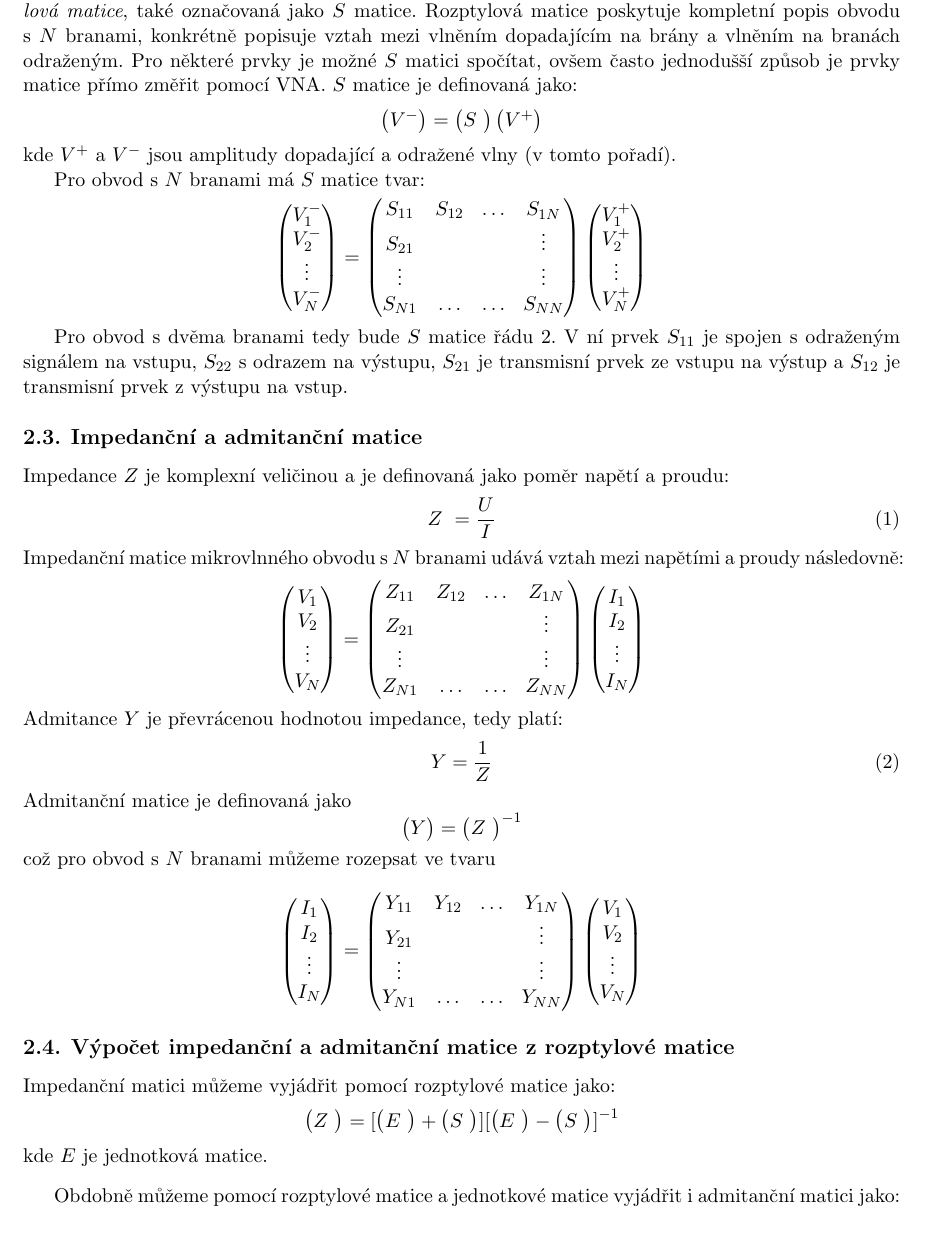
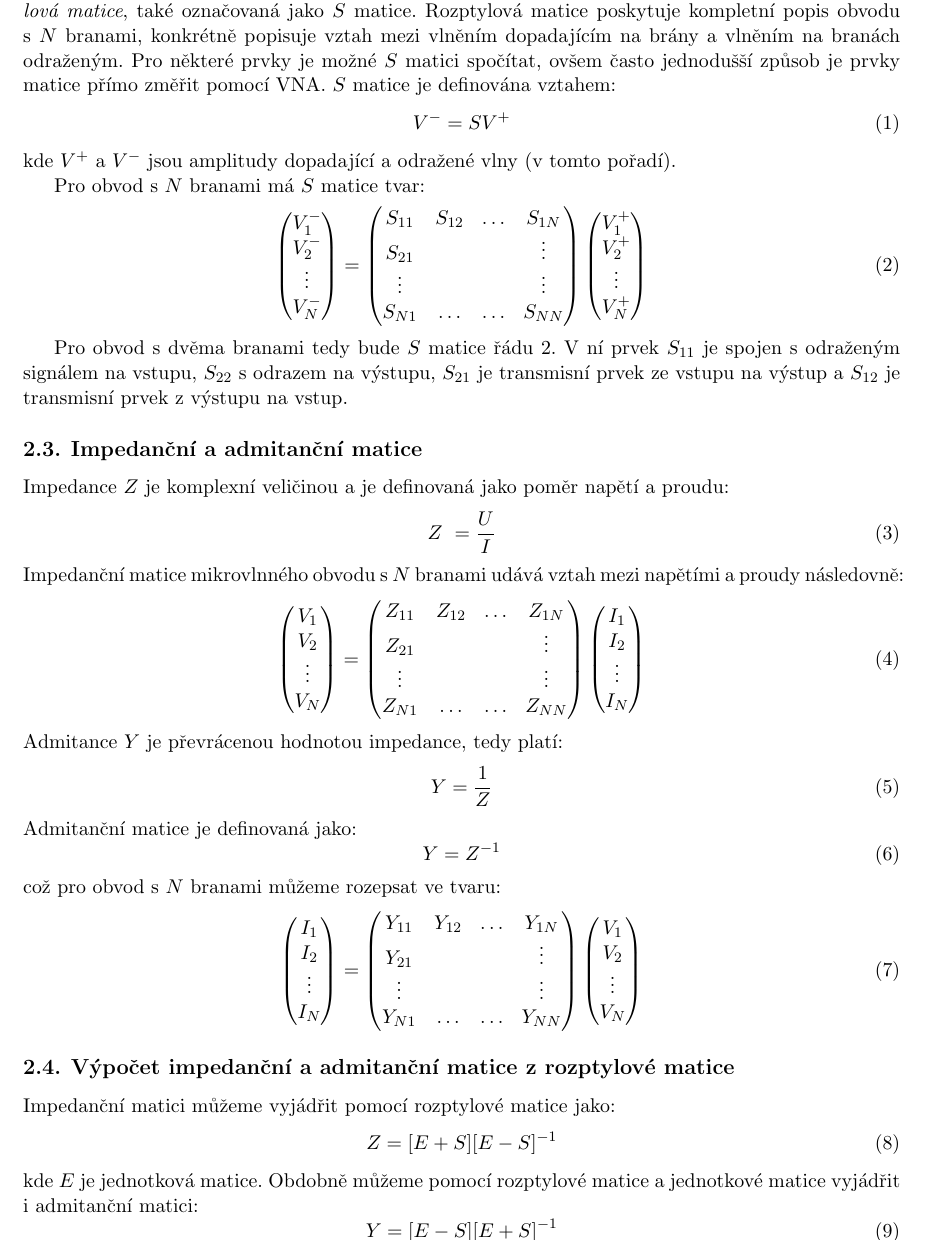
Before and after one commit to Singond/Exmet-I, a LaTeX document (01_network_analyzer/protokol.tex): part of page 2 of 22, cut so that both start at the same text. Compiled offline with pdfLaTeX.

Commit message:
01: Edit equations and referencing text
Number all equations, remove parentheses around matrix symbols
and do some minor corrections to the text nearby.

```diff
--- a/01_network_analyzer/protokol.tex
+++ b/01_network_analyzer/protokol.tex
@@ -145,45 +145,39 @@ konkrétně popisuje vztah mezi vlněním dopadajícím na brány
 a vlněním na branách odraženým.
 Pro některé prvky je možné $S$ matici spočítat,
 ovšem často jednodušší způsob je prvky matice přímo změřit pomocí VNA.
-$S$ matice je definovaná jako:
-\[
-\begin{pmatrix}
-	V^-
-\end{pmatrix}
-=
-\begin{pmatrix}
-	S~\end{pmatrix}
-%
-\begin{pmatrix}
-	V^+
-\end{pmatrix}
-\]
+% TODO: Nedefinovat pomoci napeti, kdyz to neni dobre definovano
+$S$ matice je definována vztahem:
+\begin{equation}
+	\label{eq:smatrix-short}
+	V^- = S V^+
+\end{equation}
 kde $V^+$ a $V^-$ jsou amplitudy dopadající a odražené vlny
 (v~tomto pořadí).
 
 Pro obvod s~$N$ branami má $S$ matice tvar:
-\[
+\begin{equation}
+	\label{eq:smatrix-full}
 	\begin{pmatrix}
-	V_1^-     \\
-	V_2^-		\\
-	\vdots	\\
+		V_1^-  \\
+		V_2^-  \\
+		\vdots \\
 		V_N^-
 	\end{pmatrix}
 	=
 	\begin{pmatrix}
-	S_{11} & S_{12} & \dots & S_{1N}   \\
-	S_{21} &		& 		& \vdots	\\
-	\vdots &		& 		& \vdots	\\
-	S_{N1} & \dots	& \dots & S_{NN} 	\\
+		S_{11} & S_{12} & \dots & S_{1N} \\
+		S_{21} &        &       & \vdots \\
+		\vdots &        &       & \vdots \\
+		S_{N1} & \dots	& \dots & S_{NN} \\
 	\end{pmatrix}
 	%
 	\begin{pmatrix}
-	V_1^+     \\
-	V_2^+		\\
-	\vdots	\\
+		V_1^+  \\
+		V_2^+  \\
+		\vdots \\
 		V_N^+
 	\end{pmatrix}
-\]
+\end{equation}
 
 Pro obvod s~dvěma branami tedy bude $S$ matice řádu 2.
 V~ní prvek $S_{11}$ je spojen s odraženým signálem na vstupu,
@@ -194,91 +188,77 @@ a $S_{12}$ je transmisní prvek z~výstupu na vstup.
 
 Impedance $Z$ je komplexní veličinou a je definovaná jako poměr napětí a proudu:
 \begin{equation}
+	\label{eq:impedance}
 	Z~= \frac{U}{I}
 \end{equation}
 Impedanční matice mikrovlnného obvodu s~$N$ branami
 udává vztah mezi napětími a proudy následovně:
-\[
+\begin{equation}
+	\label{eq:zmatrix}
 	\begin{pmatrix}
-	V_1     \\
-	V_2		\\
-	\vdots	\\
+		V_1    \\
+		V_2    \\
+		\vdots \\
 		V_N
 	\end{pmatrix}
 	=
 	\begin{pmatrix}
-	Z_{11} & Z_{12} & \dots & Z_{1N}   \\
-	Z_{21} &		& 		& \vdots	\\
-	\vdots &		& 		& \vdots	\\
-	Z_{N1} & \dots	& \dots & Z_{NN} 	\\
+		Z_{11} & Z_{12} & \dots & Z_{1N} \\
+		Z_{21} &        &       & \vdots \\
+		\vdots &        &       & \vdots \\
+		Z_{N1} & \dots	& \dots & Z_{NN} \\
 	\end{pmatrix}
 	%
 	\begin{pmatrix}
-	I_1     \\
-	I_2		\\
-	\vdots	\\
+		I_1    \\
+		I_2    \\
+		\vdots \\
 		I_N
 	\end{pmatrix}
-\]
+\end{equation}
 Admitance $Y$ je převrácenou hodnotou impedance, tedy platí:
 \begin{equation}
+	\label{eq:admittance}
 	Y = \frac{1}{Z}
 \end{equation}
-Admitanční matice je definovaná jako
-\[
+Admitanční matice je definovaná jako:
+\begin{equation}
+	\label{eq:ymatrix-short}
+	Y = Z^{-1}
+\end{equation}
+což pro obvod s~$N$ branami můžeme rozepsat ve tvaru:
+\begin{equation}
+	\label{eq:ymatrix-full}
 	\begin{pmatrix}
-	Y
-\end{pmatrix}
-=
-\begin{pmatrix}
-	Z~\end{pmatrix}^{-1}
-\]
-což pro obvod s~$N$ branami můžeme rozepsat ve tvaru
-
-\[
-\begin{pmatrix}
-	I_1     \\
-	I_2		\\
-	\vdots	\\
+		I_1    \\
+		I_2    \\
+		\vdots \\
 		I_N
 	\end{pmatrix}
 	=
 	\begin{pmatrix}
-	Y_{11} & Y_{12} & \dots & Y_{1N}   \\
-	Y_{21} &		& 		& \vdots	\\
-	\vdots &		& 		& \vdots	\\
-	Y_{N1} & \dots	& \dots & Y_{NN} 	\\
+		Y_{11} & Y_{12} & \dots & Y_{1N} \\
+		Y_{21} &        &       & \vdots \\
+		\vdots &        &       & \vdots \\
+		Y_{N1} & \dots	& \dots & Y_{NN} \\
 	\end{pmatrix}
 	%
 	\begin{pmatrix}
-	V_1     \\
-	V_2		\\
-	\vdots	\\
+		V_1    \\
+		V_2    \\
+		\vdots \\
 		V_N
 	\end{pmatrix}
-\]
+\end{equation}
 
 \subsection{Výpočet impedanční a admitanční matice z~rozptylové matice}
 
 Impedanční matici můžeme vyjádřit pomocí rozptylové matice jako:
-\[
-\begin{pmatrix}
-	Z~\end{pmatrix}
-=
-[\begin{pmatrix}
-	E~\end{pmatrix}
-+
-\begin{pmatrix}
-	S~\end{pmatrix}]
-%
-[\begin{pmatrix}
-	E~\end{pmatrix}
--
-\begin{pmatrix}
-	S~\end{pmatrix}]^{-1}
-\]
+\begin{equation}
+	\label{eq:zmatrix-smatrix}
+	Z = [E + S] [E - S]^{-1}
+\end{equation}
 kde $E$ je jednotková matice.
-\bigskip
-
 Obdobně můžeme pomocí rozptylové matice a jednotkové matice
-vyjádřit i admitanční matici jako:
+vyjádřit i admitanční matici:
+\begin{equation}
```
Also changed, not shown: 01_network_analyzer/protokol.tex (98 more changed lines). Lines whose indentation alone changed are shown as unchanged.
